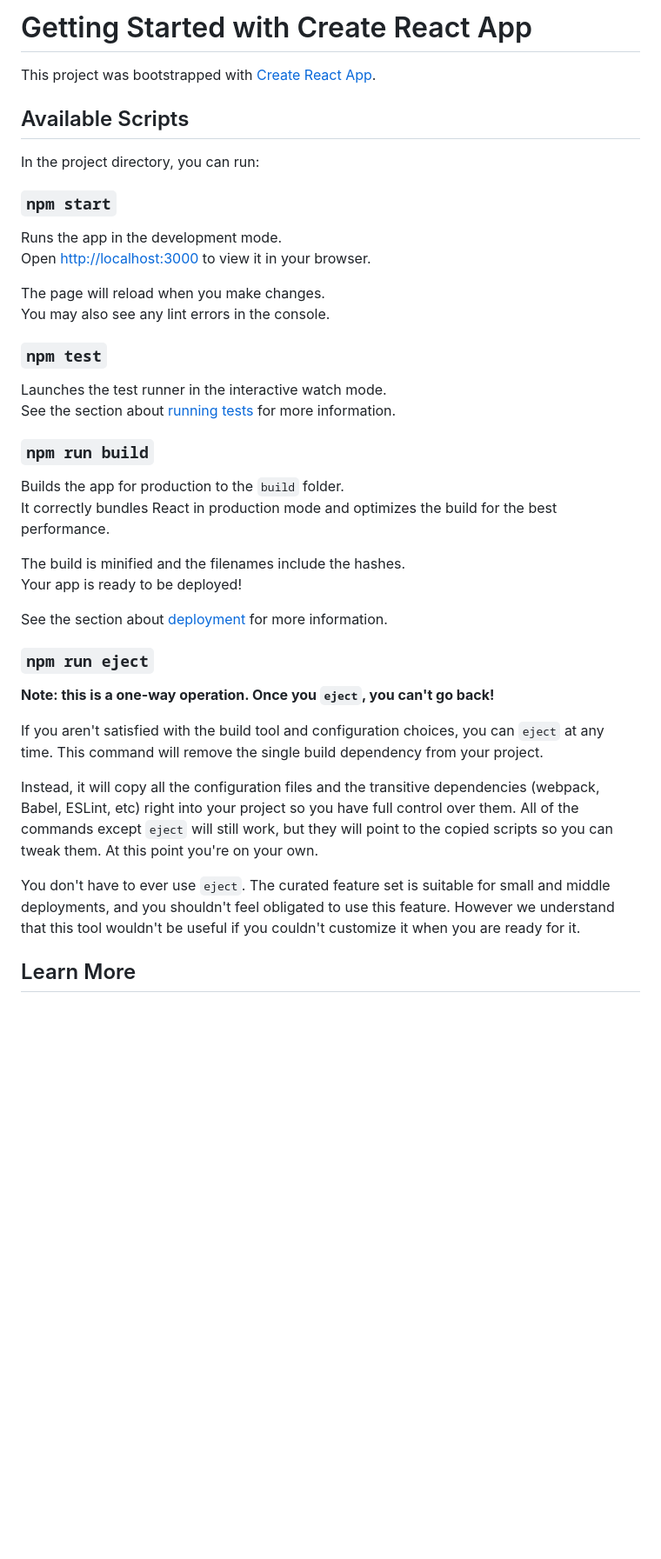
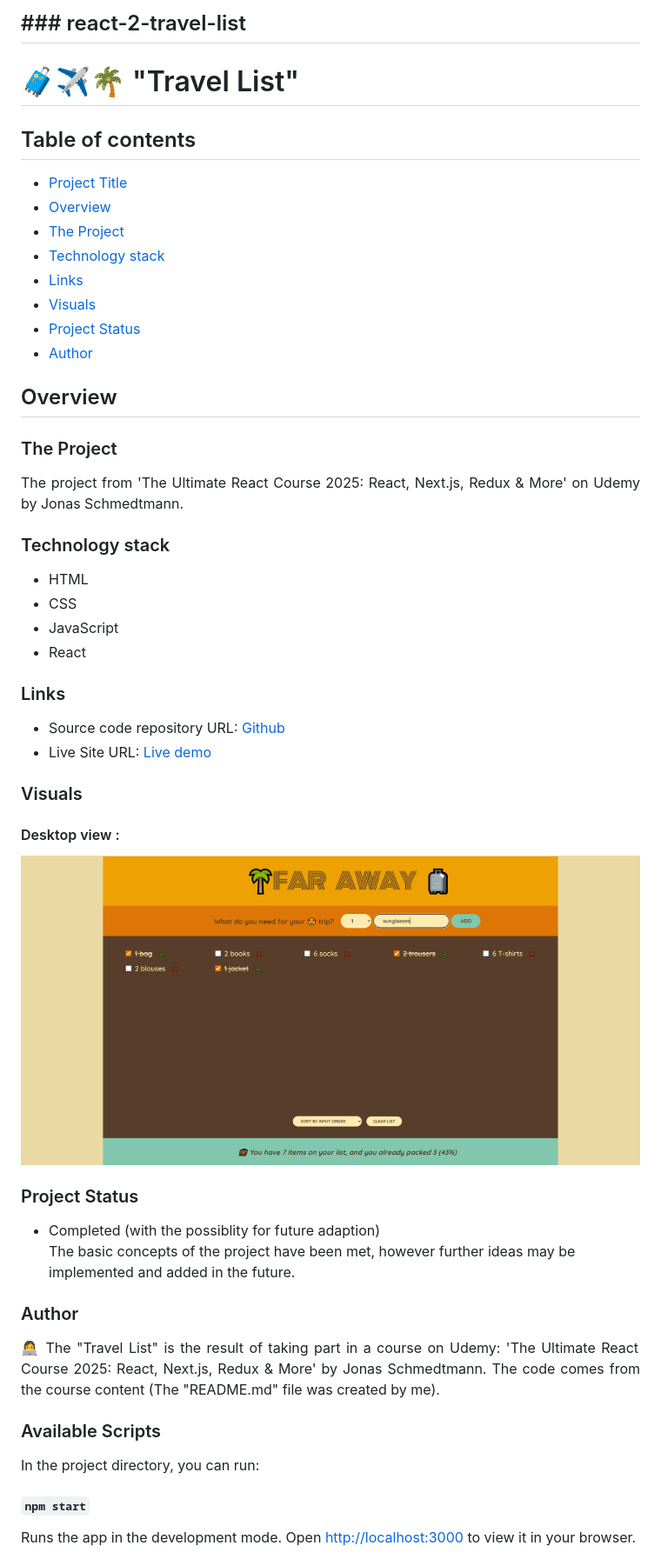
Before and after one commit to basiacarvalho/react-2-travel-list, a Markdown page: README.md, the part around the change printed below. Shown: that part at 87% size. GitHub-like rendering; pictures changed too: public/travel-list-photo.png (added); blank space fills up the shorter version.

```diff
--- a/README.md
+++ b/README.md
@@ -1,43 +1,59 @@
-# Getting Started with Create React App
+## ### react-2-travel-list
 
-This project was bootstrapped with [Create React App](https://github.com/facebook/create-react-app).
+# 🧳✈🌴 "Travel List"
 
-## Available Scripts
+## Table of contents
+
+- [Project Title](#"Travel-List")
+- [Overview](#overview)
+- [The Project](#the-project)
+- [Technology stack](#technology-stack)
+- [Links](#links)
+- [Visuals](#visuals)
+- [Project Status](#project-status)
+- [Author](#author)
+
+## Overview
+
+### The Project
+
+<p align="justify">The project from 'The Ultimate React Course 2025: React, Next.js, Redux & More' on Udemy by Jonas Schmedtmann.
+</p>
+
+### Technology stack
+
+- HTML
+- CSS
+- JavaScript
+- React
+
+### Links
+
+- Source code repository URL: [Github](https://github.com/basiacarvalho/react-2-travel-list)
+- Live Site URL: [Live demo](https://basiacarvalho.github.io/javascript-course-bankist2/)
+
+### Visuals
+
+#### Desktop view :
+
+![Screenshot](./public/travel-list-photo.png)
+
+### Project Status
+
+- Completed (with the possiblity for future adaption)\
+  The basic concepts of the project have been met, however further ideas may be implemented and added in the future.
+
+### Author
+
+<p align="justify">👩‍💻 The "Travel List" is the result of taking part in a course on Udemy: 'The Ultimate React Course 2025: React, Next.js, Redux & More' by Jonas Schmedtmann. The code comes from the course content (The "README.md" file was created by me).
+</p>
+
+### Available Scripts
 
 In the project directory, you can run:
 
-### `npm start`
+#### `npm start`
 
-Runs the app in the development mode.\
+Runs the app in the development mode.
 Open [http://localhost:3000](http://localhost:3000) to view it in your browser.
 
-The page will reload when you make changes.\
-You may also see any lint errors in the console.
-
-### `npm test`
-
-Launches the test runner in the interactive watch mode.\
-See the section about [running tests](https://facebook.github.io/create-react-app/docs/running-tests) for more information.
-
-### `npm run build`
-
-Builds the app for production to the `build` folder.\
-It correctly bundles React in production mode and optimizes the build for the best performance.
-
-The build is minified and the filenames include the hashes.\
-Your app is ready to be deployed!
-
-See the section about [deployment](https://facebook.github.io/create-react-app/docs/deployment) for more information.
-
-### `npm run eject`
-
-**Note: this is a one-way operation. Once you `eject`, you can't go back!**
-
-If you aren't satisfied with the build tool and configuration choices, you can `eject` at any time. This command will remove the single build dependency from your project.
-
-Instead, it will copy all the configuration files and the transitive dependencies (webpack, Babel, ESLint, etc) right into your project so you have full control over them. All of the commands except `eject` will still work, but they will point to the copied scripts so you can tweak them. At this point you're on your own.
-
-You don't have to ever use `eject`. The curated feature set is suitable for small and middle deployments, and you shouldn't feel obligated to use this feature. However we understand that this tool wouldn't be useful if you couldn't customize it when you are ready for it.
-
-## Learn More
-
```
Also changed, not shown: other parts of README.md (+1 -27 lines).
